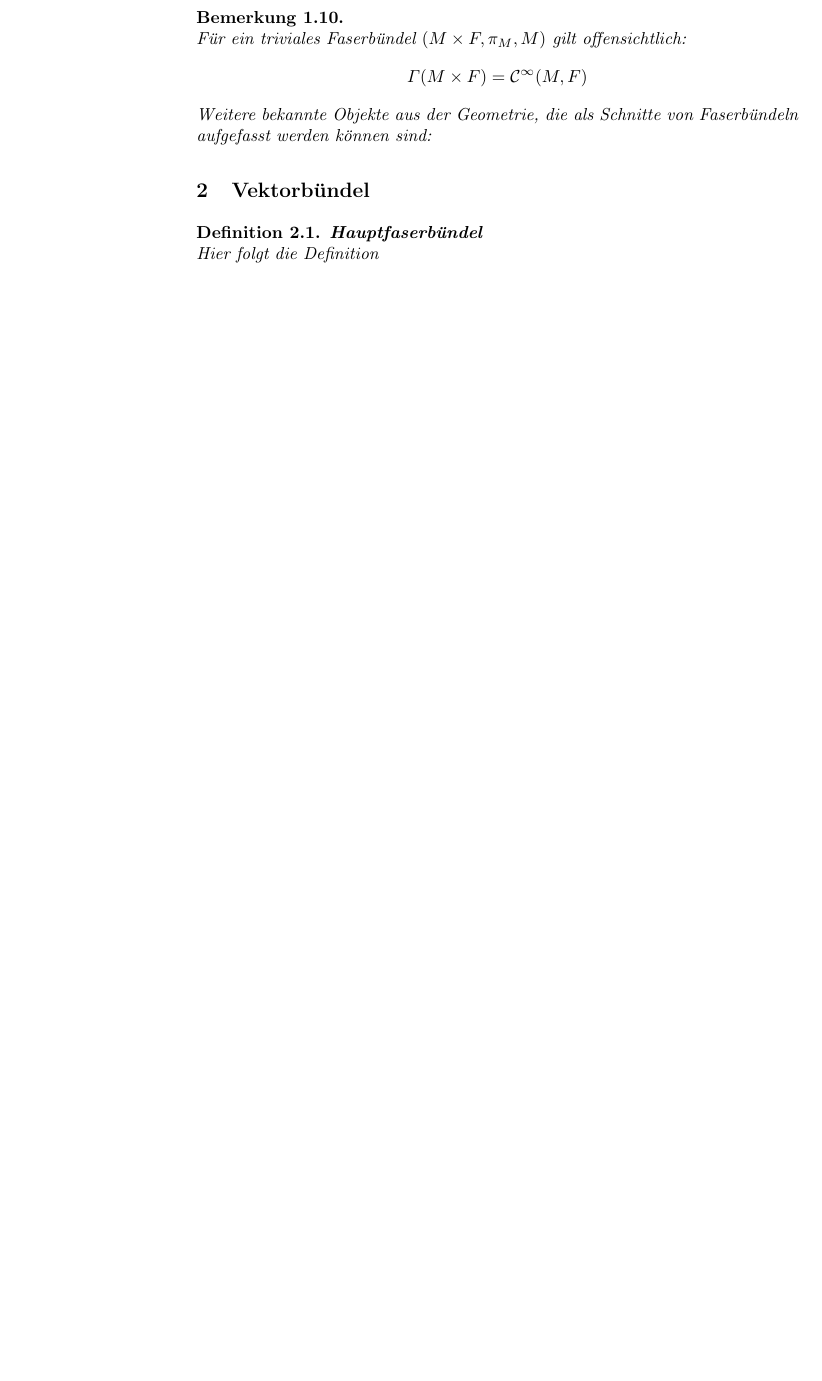
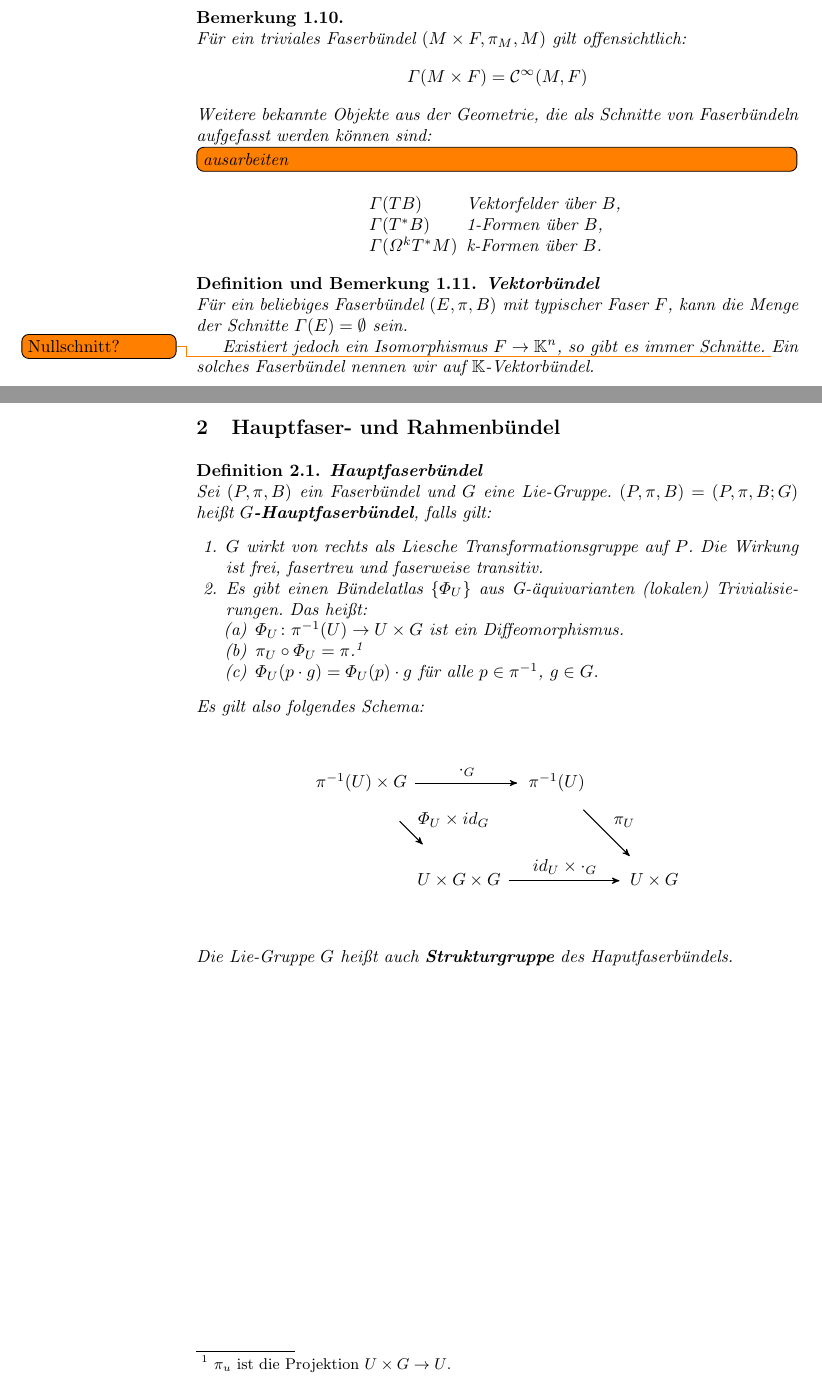
Before and after one commit to AdrianPegler/VerfMathText, a LaTeX paper (kürzel_v1.tex, which reads faserbundel.tex, vektorbundel.tex): part of page 4 of 4 before the commit and two parts of pages 4 and 5 of 5 after it, the two joined at a grey line, cut so that both start at the same text, the shorter picture padded with empty space. Compiled offline with pdfLaTeX.

Commit message:
Zweites Kapitel begonnen

```diff
--- a/faserbundel.tex
+++ b/faserbundel.tex
@@ -96,4 +96,16 @@ wir die Menge aller Schnitte in $E$.}
 \thmbox{bem}{}{Für ein triviales Faserbündel $(M \times F, \pi_M, M)$ gilt offensichtlich:
 \[\Gamma(M \times F) = \mathcal{C}^\infty(M,F)\]
 Weitere bekannte Objekte aus der Geometrie, die als Schnitte von Faserbündeln aufgefasst werden können sind:
+\TODO{ausarbeiten}
+\begin{labeling}{\hspace*{35mm}$\Gamma(\Omega^k T^*M)$}
+ \item[\hspace*{35mm}$\Gamma(TB)$]		Vektorfelder über $B$,
+ \item[\hspace*{35mm}$\Gamma(T^*B)$]		1-Formen über $B$,
+ \item[\hspace*{35mm}$\Gamma(\Omega^k T^*M)$]	k-Formen über $B$.
+\end{labeling}
 }
+
+\thmbox{defbem}{Vektorbündel}{Für ein beliebiges Faserbündel $(E, \pi, B)$ mit typischer Faser $F$, kann die Menge der Schnitte $\Gamma(E) = \emptyset$ sein.
+
+Existiert jedoch ein Isomorphismus $F \to \mathbb{K}^n$, so gibt es immer Schnitte. \todo{Nullschnitt?} Ein solches Faserbündel nennen wir auf $\mathbb{K}$-Vektorbündel.}
+
+\clearpage
--- a/kürzel_v1.tex
+++ b/kürzel_v1.tex
@@ -32,6 +32,7 @@
 \usepackage{amsmath}
 \usepackage{amssymb}
 \usepackage{mathtools}
+\usepackage{scrextend}
 
 \let\proof\relax
 \let\endproof\relax
--- a/vektorbundel.tex
+++ b/vektorbundel.tex
@@ -1,4 +1,31 @@
-\section{Vektorbündel}
+\section{Hauptfaser- und Rahmenbündel}
 \label{sec:vektorbundel}
 
-\thmbox{defn}{Hauptfaserbündel}{Hier folgt die Definition}
+\thmbox{defn}{Hauptfaserbündel}{Sei $(P, \pi, B)$ ein Faserbündel und $G$ eine Lie-Gruppe. $(P, \pi, B) = (P, \pi, B ; G)$ heißt \textbf{$G$-Hauptfaserbündel}, falls gilt:
+\begin{enumerate}
+ \item $G$ wirkt von rechts als Liesche Transformationsgruppe auf $P$. Die Wirkung ist frei, fasertreu und faserweise transitiv.
+ \item Es gibt einen Bündelatlas $\{ \Phi_U \}$ aus G-äquivarianten (lokalen) Trivialisierungen. Das heißt:
+      \begin{enumerate}
+       \item $\Phi_U \colon \pi^{-1}(U) \to U \times G$ ist ein Diffeomorphismus.
+       \item $\pi_U \after \Phi_U = \pi$.\footnotemark
+       \item $\Phi_U (p \cdot g) = \Phi_U(p) \cdot g$ für alle $p \in \pi^{-1}$, $g \in G$.
+      \end{enumerate}\footnotetext{$\pi_u$ ist die Projektion $U \times G \to U$.}
+\end{enumerate}
+Es gilt also folgendes Schema:
+\begin{center}
+  \begin{tikzpicture}[->, >=stealth', shorten >=1pt, auto, node distance=2.8cm, semithick]
+    \tikzstyle{every state}=[draw=none]
+
+    \node[state] (A)			{$\pi^{-1}(U) \times G$};
+    \node[state] (B) [below right of=A]	{$U \times G \times G$};
+    \node[state] (C) [above right of=B] {$\pi^{-1}(U)$};
+    \node[state] (D) [below right of=C] {$U \times G$};
+
+    \path (A) edge      node {$\cdot_G$} 		(C)
+	  (C) edge      node {$\pi_U$} 			(D)
+	  (A) edge      node {$\Phi_U \times id_G$} 	(B)
+	  (B) edge	node {$id_U \times \cdot_G$}	(D);
+  \end{tikzpicture}
+\end{center}%\\
+Die Lie-Gruppe $G$ heißt auch \textbf{Strukturgruppe} des Haputfaserbündels.
+}
```
Also changed, not shown: kürzel_v1.pdf, faserbundel.tex (2 more changed lines).
